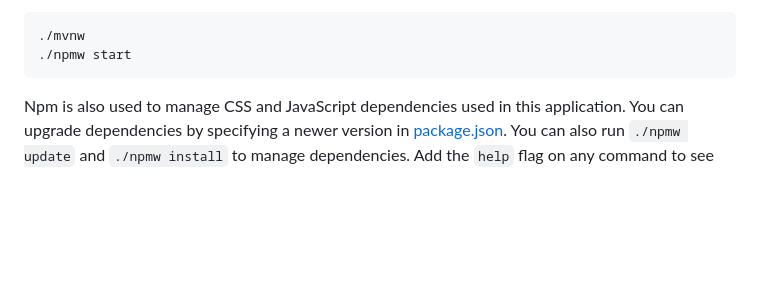
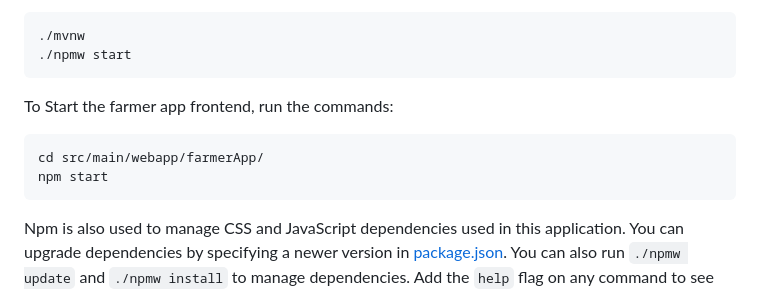
Before and after one commit to arpanm/FarmerBE, a Markdown page: README.md, the part around the change. Drawn GitHub-style; blank space fills up the shorter version.

````diff
--- a/README.md
+++ b/README.md
@@ -52,6 +52,13 @@ auto-refreshes when files change on your hard drive.
 ```
 ./mvnw
 ./npmw start
+```
+
+To Start the farmer app frontend, run the commands:
+
+```
+cd src/main/webapp/farmerApp/
+npm start
 ```
 
 Npm is also used to manage CSS and JavaScript dependencies used in this application. You can upgrade dependencies by
````
